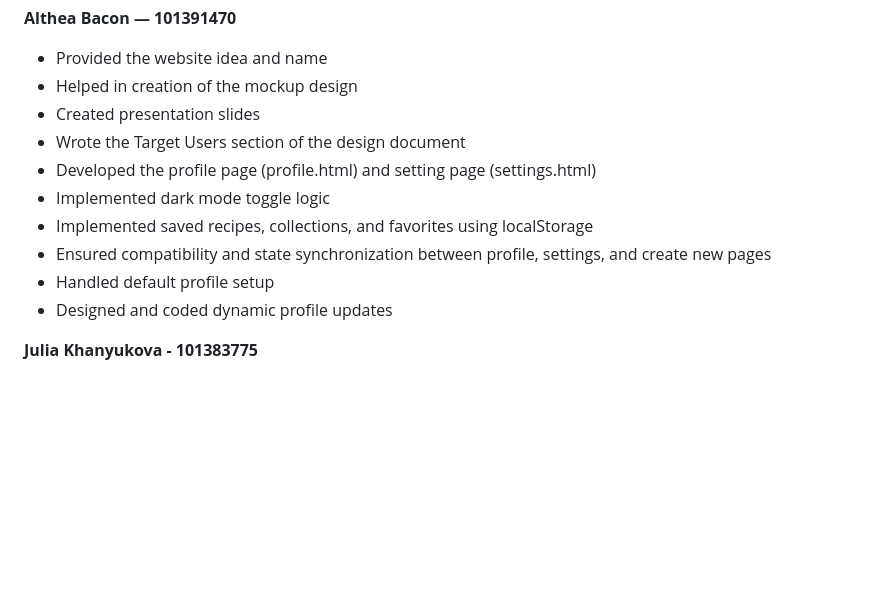
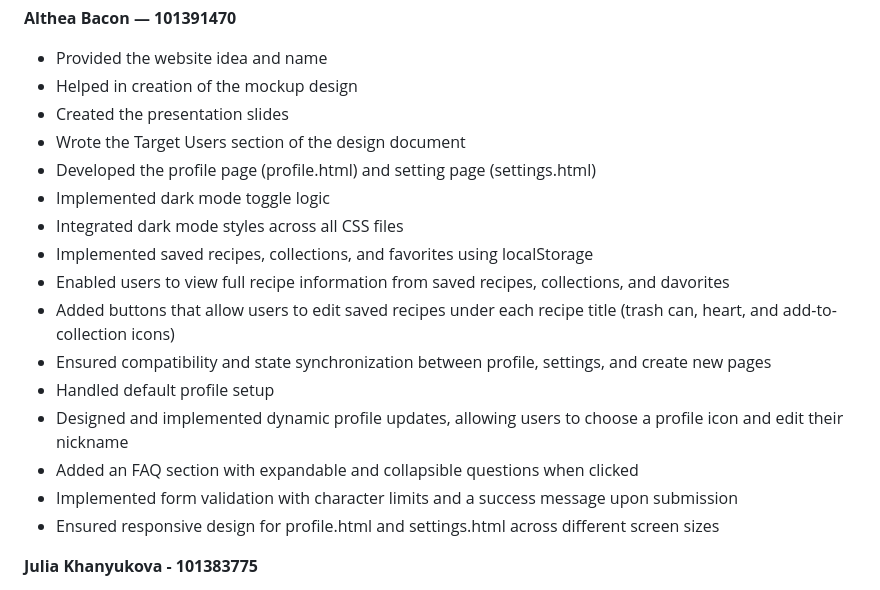
Before and after one commit to SukainaAlakwaa/find-my-recipe, a Markdown page: README.md, the part around the change. Drawn GitHub-style; blank space fills up the shorter version.

```diff
--- a/README.md
+++ b/README.md
@@ -18,14 +18,20 @@
 **Althea Bacon — 101391470**
 - Provided the website idea and name
 - Helped in creation of the mockup design
-- Created presentation slides
+- Created the presentation slides
 - Wrote the Target Users section of the design document
 - Developed the profile page (profile.html) and setting page (settings.html)
 - Implemented dark mode toggle logic
+- Integrated dark mode styles across all CSS files
 - Implemented saved recipes, collections, and favorites using localStorage
+- Enabled users to view full recipe information from saved recipes, collections, and davorites
+- Added buttons that allow users to edit saved recipes under each recipe title (trash can, heart, and add-to-collection icons)
 - Ensured compatibility and state synchronization between profile, settings, and create new pages
 - Handled default profile setup
-- Designed and coded dynamic profile updates
+- Designed and implemented dynamic profile updates, allowing users to choose a profile icon and edit their nickname
+- Added an FAQ section with expandable and collapsible questions when clicked
+- Implemented form validation with character limits and a success message upon submission
+- Ensured responsive design for profile.html and settings.html across different screen sizes
 
 **Julia Khanyukova - 101383775**
 - Designed website logo
```
